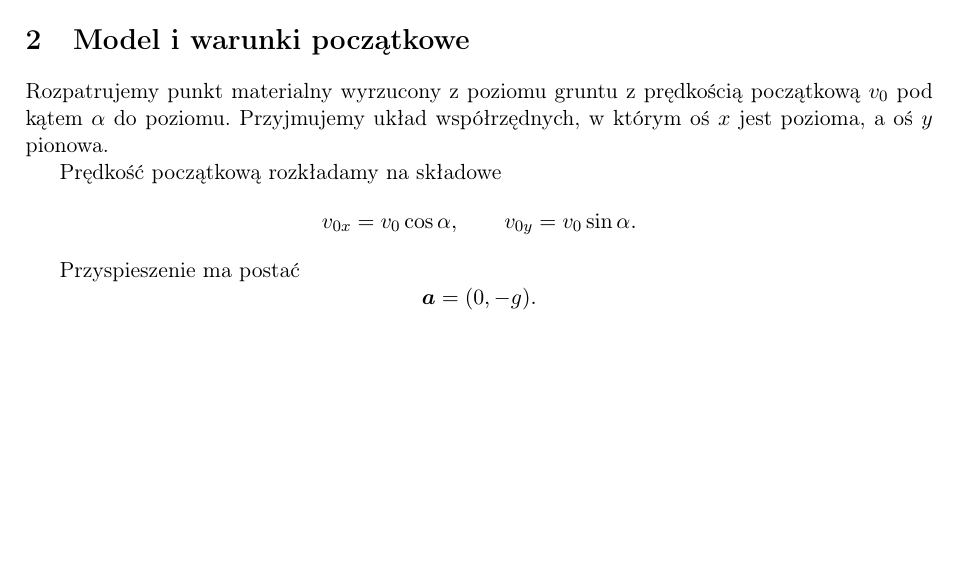
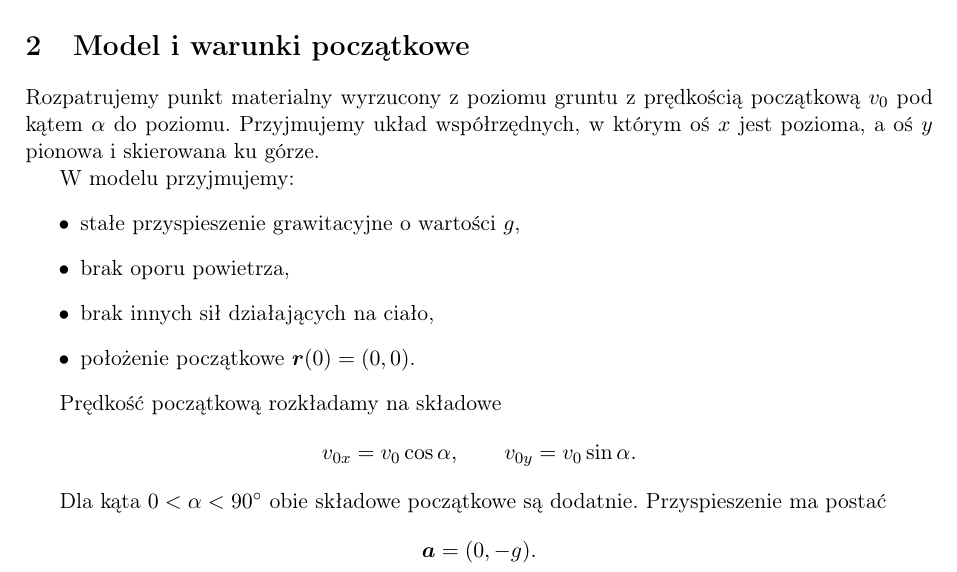
Before and after one commit to dchorazkiewicz/git-HTML-history, a LaTeX document (article/main.tex, which reads article/sections/02-model.tex): part of page 1 of 2, cut so that both start at the same text, the shorter picture padded with empty space. Compiled offline with pdfLaTeX.

Commit message:
article(model): state assumptions and initial position

```diff
--- a/article/sections/02-model.tex
+++ b/article/sections/02-model.tex
@@ -3,7 +3,16 @@
 
 Rozpatrujemy punkt materialny wyrzucony z poziomu gruntu z prędkością
 początkową \(v_0\) pod kątem \(\alpha\) do poziomu. Przyjmujemy układ
-współrzędnych, w którym oś \(x\) jest pozioma, a oś \(y\) pionowa.
+współrzędnych, w którym oś \(x\) jest pozioma, a oś \(y\) pionowa i skierowana
+ku górze.
+
+W modelu przyjmujemy:
+\begin{itemize}
+  \item stałe przyspieszenie grawitacyjne o wartości \(g\),
+  \item brak oporu powietrza,
+  \item brak innych sił działających na ciało,
+  \item położenie początkowe \(\vect{r}(0)=(0,0)\).
+\end{itemize}
 
 Prędkość początkową rozkładamy na składowe
 \[
@@ -12,6 +21,7 @@ v_{0x}=v_0\cos\alpha,
 v_{0y}=v_0\sin\alpha.
 \]
 
+Dla kąta \(0<\alpha<90^\circ\) obie składowe początkowe są dodatnie.
 Przyspieszenie ma postać
 \[
 \vect{a}=(0,-g).
```
